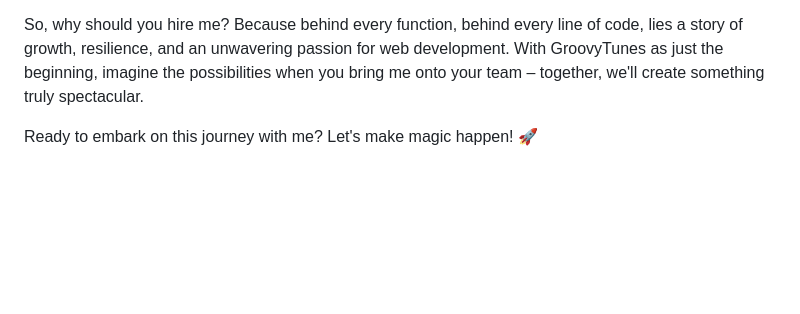
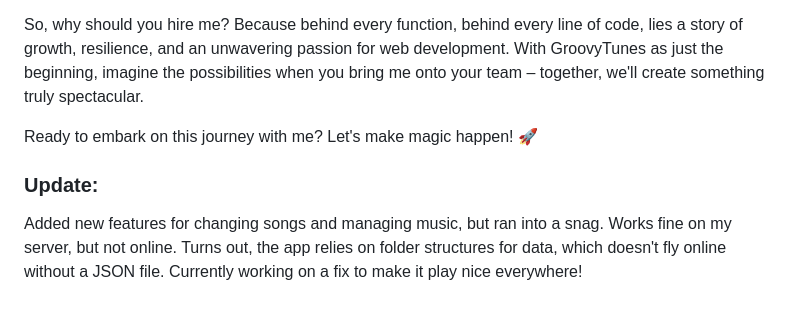
Before and after one commit to Afrazsajid/musicplayer, a Markdown page: README.md, the part around the change. GitHub-like rendering; blank space fills up the shorter version.

```diff
--- a/README.md
+++ b/README.md
@@ -60,3 +60,7 @@ GroovyTunes isn't just about playing tunes – it's a testament to my journey fr
 So, why should you hire me? Because behind every function, behind every line of code, lies a story of growth, resilience, and an unwavering passion for web development. With GroovyTunes as just the beginning, imagine the possibilities when you bring me onto your team – together, we'll create something truly spectacular.
 
 Ready to embark on this journey with me? Let's make magic happen! 🚀
+
+### Update:
+
+Added new features for changing songs and managing music, but ran into a snag. Works fine on my server, but not online. Turns out, the app relies on folder structures for data, which doesn't fly online without a JSON file. Currently working on a fix to make it play nice everywhere!
```
